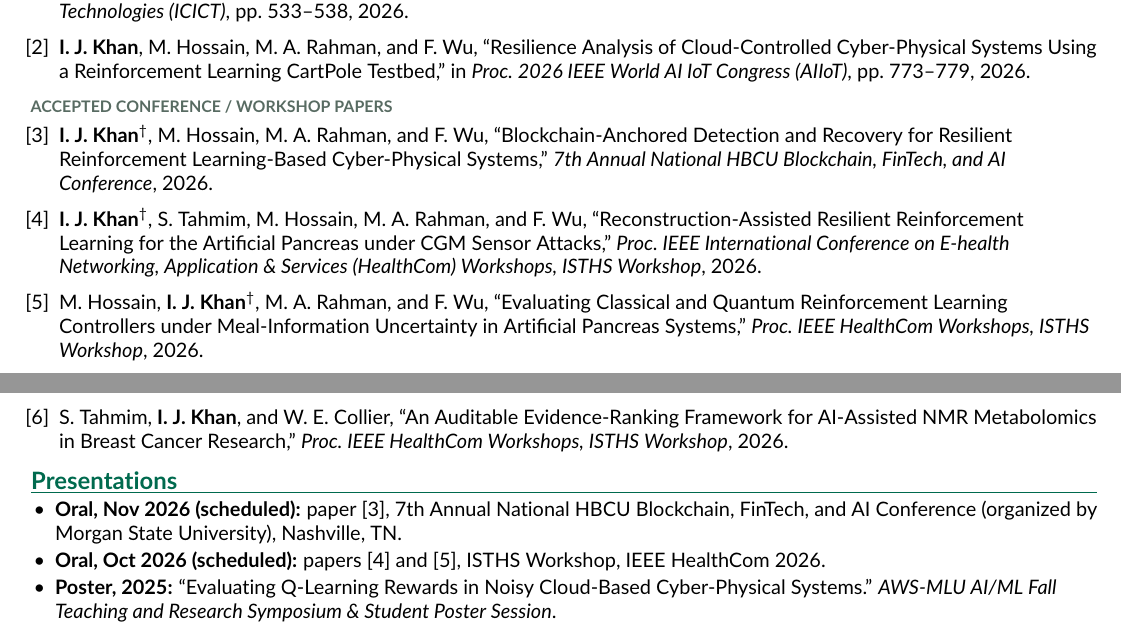
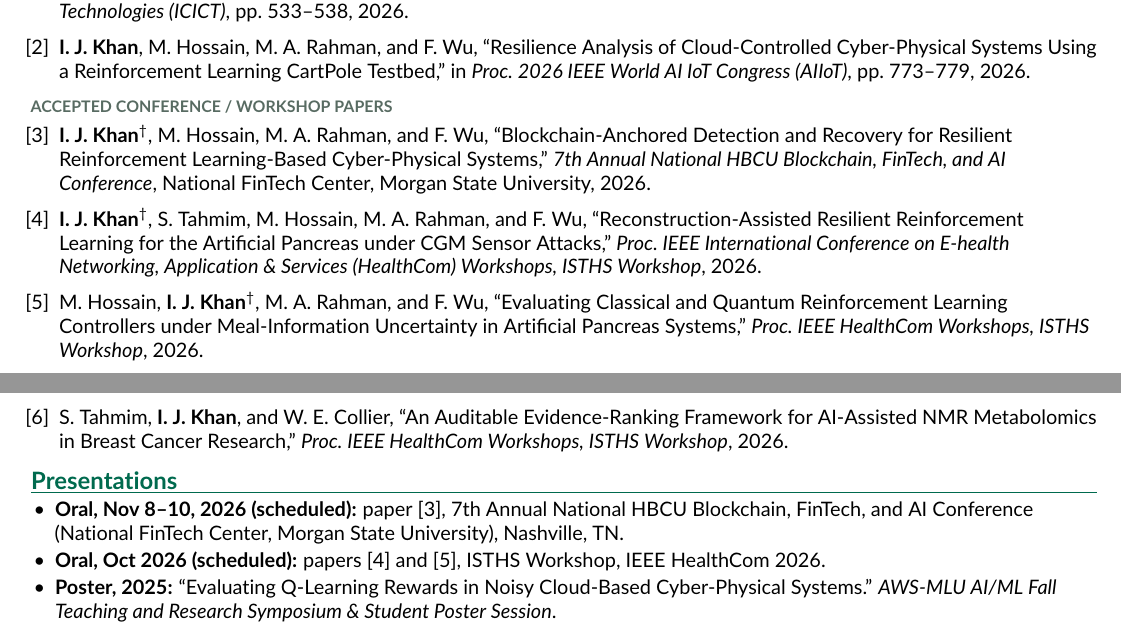
Before and after one commit to ijk37/ijk37.github.io, a LaTeX CV (cv-src/cv_common.tex): two parts of pages 1 and 2 of 2, joined at a grey line, cut so that both start at the same text. Compiled offline with pdfLaTeX.

Commit message:
Use official HBCU conference organizer and dates in CV
Co-Authored-By: Claude Opus 5.5 <noreply@anthropic.com>

```diff
--- a/cv-src/cv_common.tex
+++ b/cv-src/cv_common.tex
@@ -133,7 +133,7 @@ Complex Variables \& Fourier Analysis; Numerical Analysis.\par}
 \begin{enumerate}[leftmargin=1.4em,itemsep=3pt,topsep=3pt,start=3,label={[\arabic*]}]
   \item \textbf{I.~J.~Khan}\pres, M.~Hossain, M.~A.~Rahman, and F.~Wu, ``Blockchain-Anchored Detection and Recovery for
   Resilient Reinforcement Learning-Based Cyber-Physical Systems,'' \textit{7th Annual National HBCU
-  Blockchain, FinTech, and AI Conference}, 2026.
+  Blockchain, FinTech, and AI Conference}, National FinTech Center, Morgan State University, 2026.
   \item \textbf{I.~J.~Khan}\pres, S.~Tahmim, M.~Hossain, M.~A.~Rahman, and F.~Wu, ``Reconstruction-Assisted Resilient
   Reinforcement Learning for the Artificial Pancreas under CGM Sensor Attacks,''
   \textit{Proc.\ IEEE International Conference on E-health Networking, Application \& Services (HealthCom)
@@ -149,8 +149,8 @@ Complex Variables \& Fourier Analysis; Numerical Analysis.\par}
 %================= PRESENTATIONS =================
 \section{Presentations}
 \begin{itemize}
-  \item \textbf{Oral, Nov 2026 (scheduled):} paper [3], 7th Annual National HBCU Blockchain, FinTech, and AI Conference
-  (organized by Morgan State University), Nashville, TN.
+  \item \textbf{Oral, Nov 8--10, 2026 (scheduled):} paper [3], 7th Annual National HBCU Blockchain, FinTech, and AI
+  Conference (National FinTech Center, Morgan State University), Nashville, TN.
   \item \textbf{Oral, Oct 2026 (scheduled):} papers [4] and [5], ISTHS Workshop, IEEE HealthCom 2026.
   \item \textbf{Poster, 2025:} ``Evaluating Q-Learning Rewards in Noisy Cloud-Based Cyber-Physical Systems.''
   \textit{AWS-MLU AI/ML Fall Teaching and Research Symposium \& Student Poster Session}.
```
Also changed, not shown: assets/IJK_CV_site.pdf.
